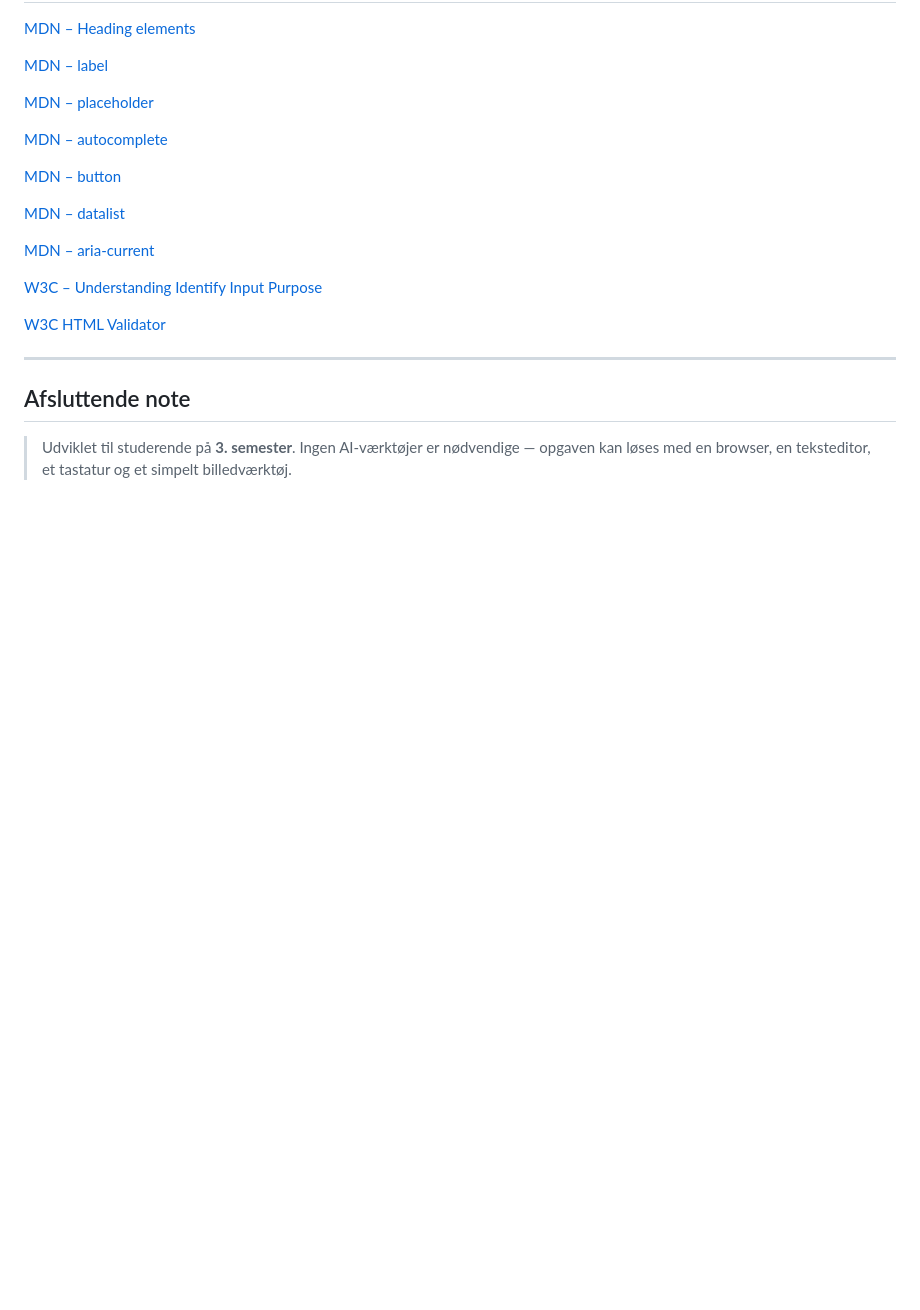
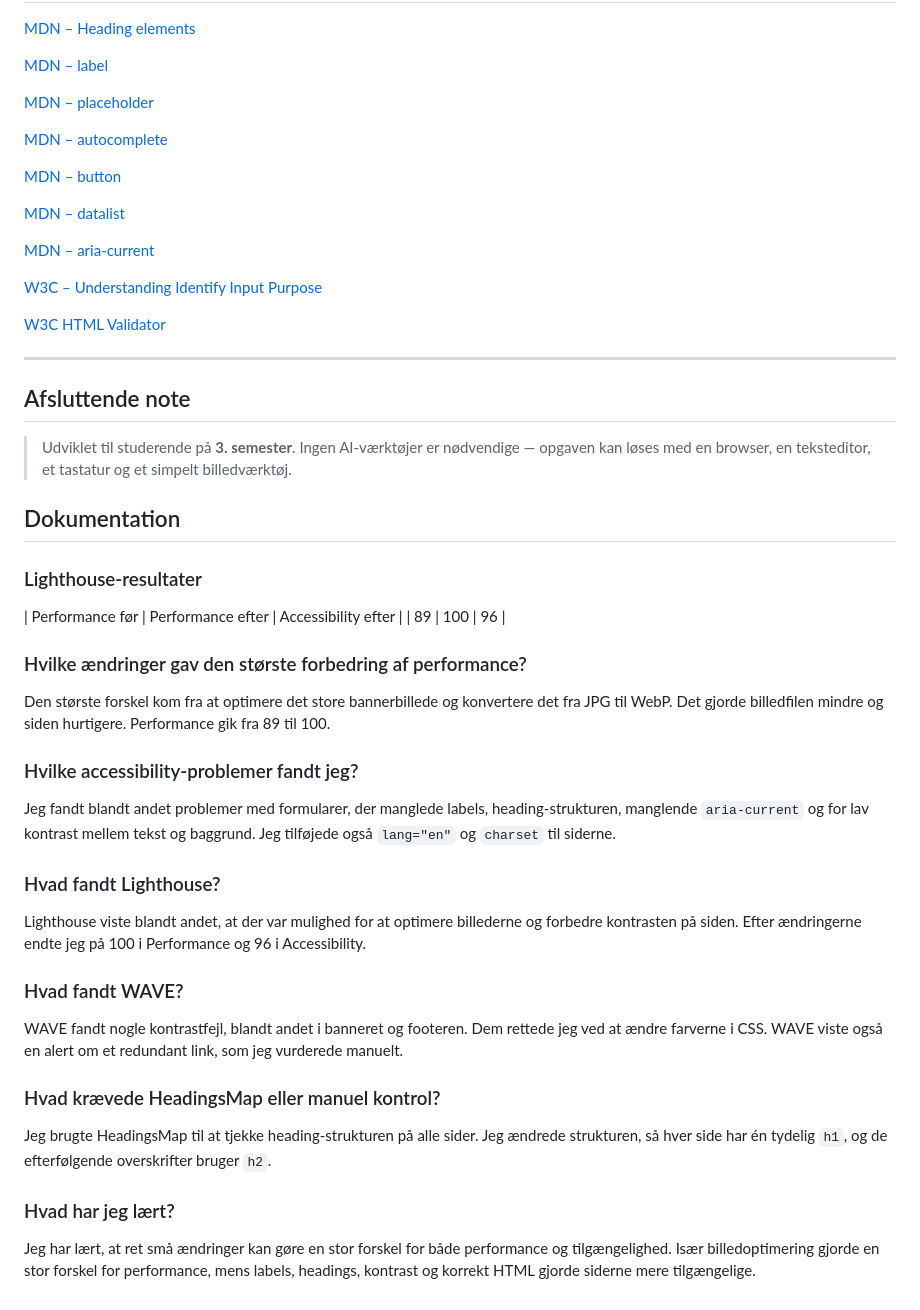
Before and after one commit to Micaboye/super-mario-web-accessibility-performance, a Markdown page: README.md, the part around the change. Drawn GitHub-style; blank space fills up the shorter version.

Commit message:
Dokumentation og lighthouse resultat

```diff
--- a/README.md
+++ b/README.md
@@ -1360,3 +1360,43 @@ Inden du afslutter opgaven, skal du kontrollere:
 ## Afsluttende note
 
 > Udviklet til studerende på **3. semester**. Ingen AI-værktøjer er nødvendige — opgaven kan løses med en browser, en teksteditor, et tastatur og et simpelt billedværktøj.
+
+
+
+
+
+
+
+
+
+## Dokumentation
+
+### Lighthouse-resultater
+
+| Performance før | Performance efter | Accessibility efter |
+| 89 | 100 | 96 |
+
+
+### Hvilke ændringer gav den største forbedring af performance?
+
+Den største forskel kom fra at optimere det store bannerbillede og konvertere det fra JPG til WebP. Det gjorde billedfilen mindre og siden hurtigere. Performance gik fra 89 til 100.
+
+### Hvilke accessibility-problemer fandt jeg?
+
+Jeg fandt blandt andet problemer med formularer, der manglede labels, heading-strukturen, manglende `aria-current` og for lav kontrast mellem tekst og baggrund. Jeg tilføjede også `lang="en"` og `charset` til siderne.
+
+### Hvad fandt Lighthouse?
+
+Lighthouse viste blandt andet, at der var mulighed for at optimere billederne og forbedre kontrasten på siden. Efter ændringerne endte jeg på 100 i Performance og 96 i Accessibility.
+
+### Hvad fandt WAVE?
+
+WAVE fandt nogle kontrastfejl, blandt andet i banneret og footeren. Dem rettede jeg ved at ændre farverne i CSS. WAVE viste også en alert om et redundant link, som jeg vurderede manuelt.
+
+### Hvad krævede HeadingsMap eller manuel kontrol?
+
+Jeg brugte HeadingsMap til at tjekke heading-strukturen på alle sider. Jeg ændrede strukturen, så hver side har én tydelig `h1`, og de efterfølgende overskrifter bruger `h2`.
+
+### Hvad har jeg lært?
+
+Jeg har lært, at ret små ændringer kan gøre en stor forskel for både performance og tilgængelighed. Især billedoptimering gjorde en stor forskel for performance, mens labels, headings, kontrast og korrekt HTML gjorde siderne mere tilgængelige.
```
